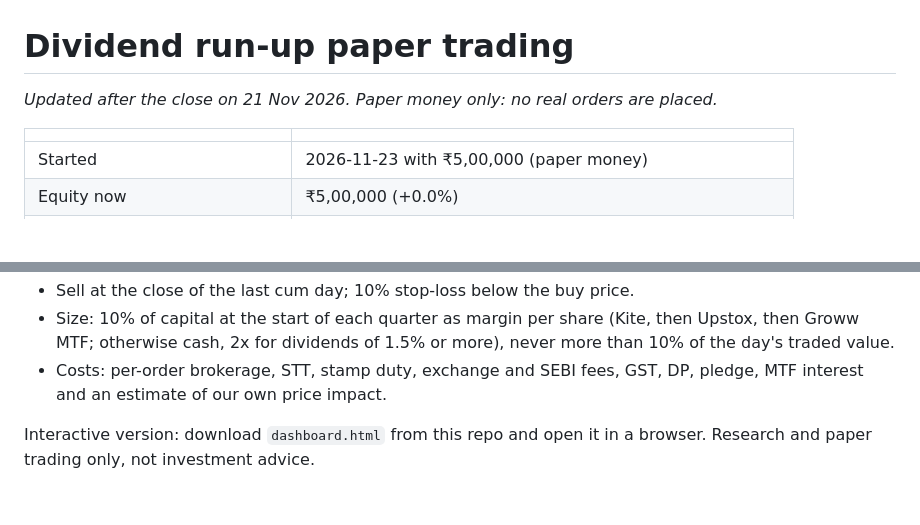
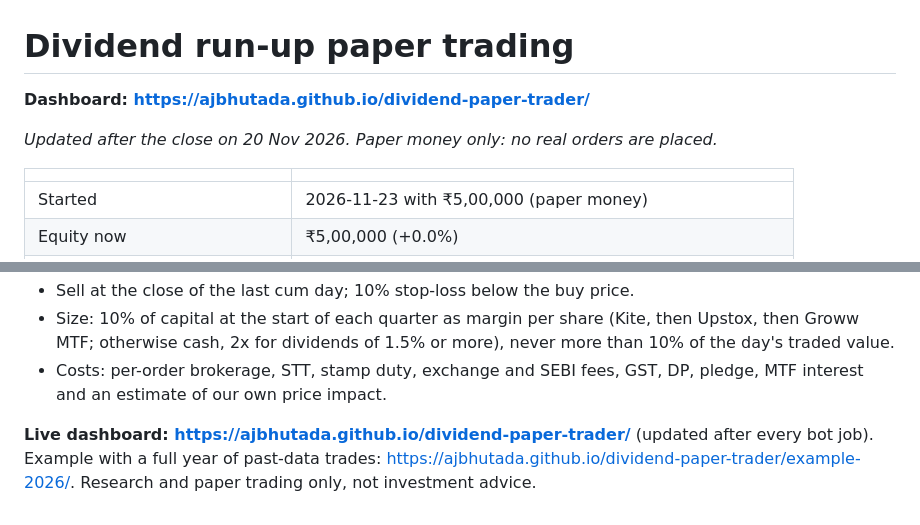
Before and after one commit to AjBhutada/dividend-paper-trader, a Markdown page: README.md, 2 parts joined by grey strips. Drawn GitHub-style; blank space fills up the shorter version.

```diff
--- a/README.md
+++ b/README.md
@@ -1,6 +1,8 @@
 # Dividend run-up paper trading
 
-_Updated after the close on 21 Nov 2026. Paper money only: no real orders are placed._
+**Dashboard: https://ajbhutada.github.io/dividend-paper-trader/**
+
+_Updated after the close on 20 Nov 2026. Paper money only: no real orders are placed._
 
 | | |
 |---|---|
@@ -41,4 +43,4 @@ _None yet._
 - Size: 10% of capital at the start of each quarter as margin per share (Kite, then Upstox, then Groww MTF; otherwise cash, 2x for dividends of 1.5% or more), never more than 10% of the day's traded value.
 - Costs: per-order brokerage, STT, stamp duty, exchange and SEBI fees, GST, DP, pledge, MTF interest and an estimate of our own price impact.
 
-Interactive version: download `dashboard.html` from this repo and open it in a browser. Research and paper trading only, not investment advice.
+**Live dashboard: https://ajbhutada.github.io/dividend-paper-trader/** (updated after every bot job). Example with a full year of past-data trades: https://ajbhutada.github.io/dividend-paper-trader/example-2026/. Research and paper trading only, not investment advice.
```
Also changed, not shown: charts/equity.png, 12 other files.
